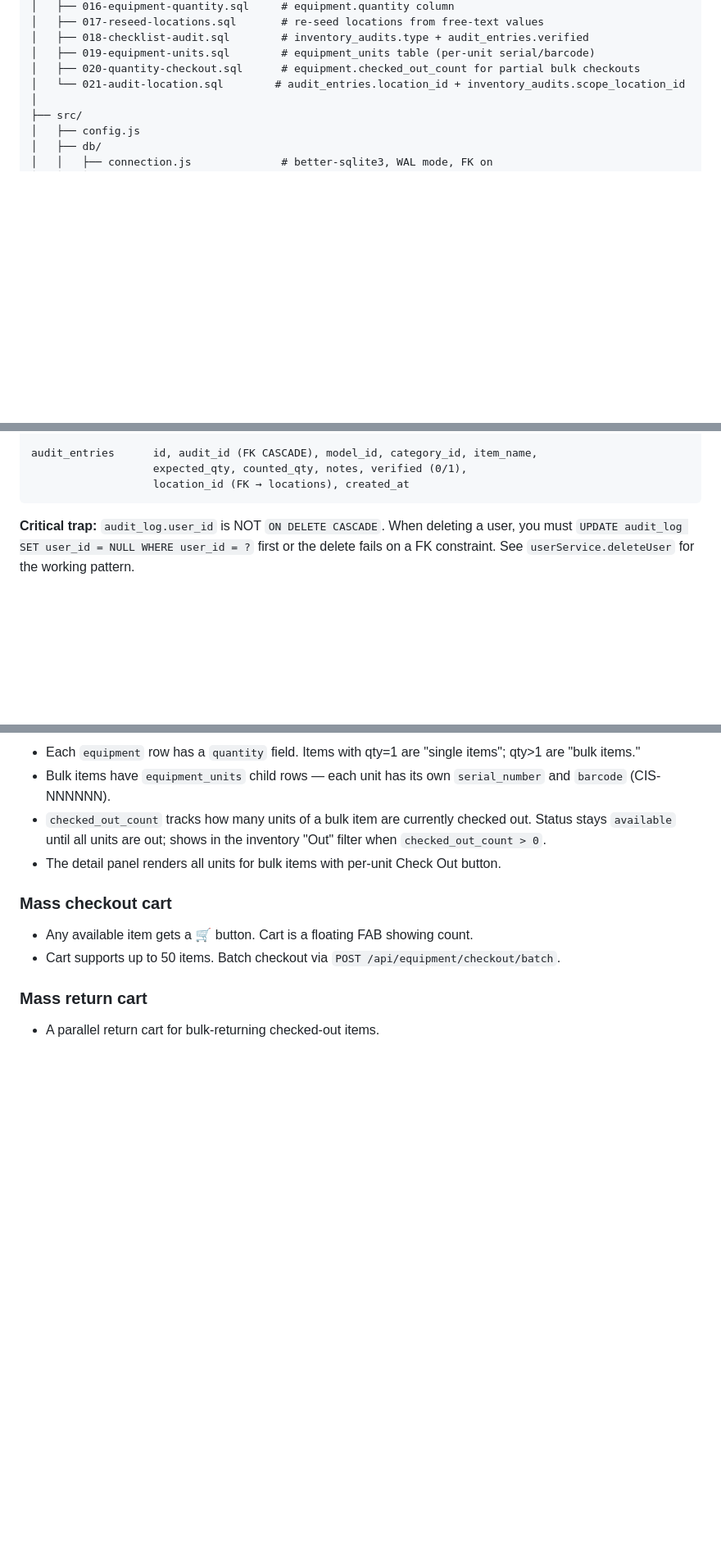
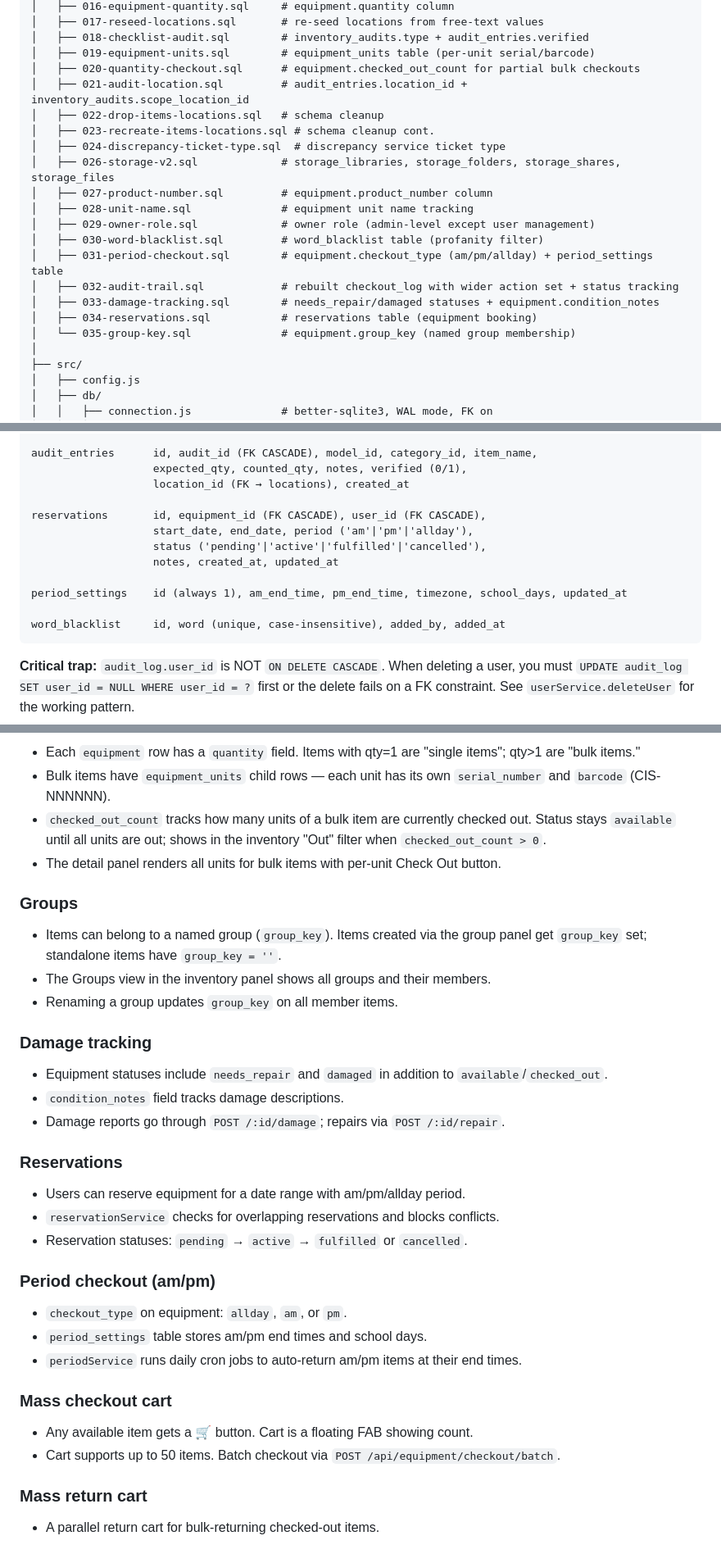
Before and after one commit to gdhughey/CISTracker, a Markdown page: CLAUDE.md, 3 parts joined by grey strips. Shown at 82% size. GitHub-like rendering; blank space fills up the shorter version.

````diff
--- a/CLAUDE.md
+++ b/CLAUDE.md
@@ -85,7 +85,20 @@ Frontend is **vanilla JS, no framework, no build step**. `public/js/app.js` is a
 │   ├── 018-checklist-audit.sql        # inventory_audits.type + audit_entries.verified
 │   ├── 019-equipment-units.sql        # equipment_units table (per-unit serial/barcode)
 │   ├── 020-quantity-checkout.sql      # equipment.checked_out_count for partial bulk checkouts
-│   └── 021-audit-location.sql        # audit_entries.location_id + inventory_audits.scope_location_id
+│   ├── 021-audit-location.sql         # audit_entries.location_id + inventory_audits.scope_location_id
+│   ├── 022-drop-items-locations.sql   # schema cleanup
+│   ├── 023-recreate-items-locations.sql # schema cleanup cont.
+│   ├── 024-discrepancy-ticket-type.sql  # discrepancy service ticket type
+│   ├── 026-storage-v2.sql             # storage_libraries, storage_folders, storage_shares, storage_files
+│   ├── 027-product-number.sql         # equipment.product_number column
+│   ├── 028-unit-name.sql              # equipment unit name tracking
+│   ├── 029-owner-role.sql             # owner role (admin-level except user management)
+│   ├── 030-word-blacklist.sql         # word_blacklist table (profanity filter)
+│   ├── 031-period-checkout.sql        # equipment.checkout_type (am/pm/allday) + period_settings table
+│   ├── 032-audit-trail.sql            # rebuilt checkout_log with wider action set + status tracking
+│   ├── 033-damage-tracking.sql        # needs_repair/damaged statuses + equipment.condition_notes
+│   ├── 034-reservations.sql           # reservations table (equipment booking)
+│   └── 035-group-key.sql              # equipment.group_key (named group membership)
 │
 ├── src/
 │   ├── config.js
@@ -172,6 +193,15 @@ inventory_audits   id, created_by (FK → users), notes, type ('manual'|'checkli
 audit_entries      id, audit_id (FK CASCADE), model_id, category_id, item_name,
                    expected_qty, counted_qty, notes, verified (0/1),
                    location_id (FK → locations), created_at
+
+reservations       id, equipment_id (FK CASCADE), user_id (FK CASCADE),
+                   start_date, end_date, period ('am'|'pm'|'allday'),
+                   status ('pending'|'active'|'fulfilled'|'cancelled'),
+                   notes, created_at, updated_at
+
+period_settings    id (always 1), am_end_time, pm_end_time, timezone, school_days, updated_at
+
+word_blacklist     id, word (unique, case-insensitive), added_by, added_at
 ```
 
 **Critical trap:** `audit_log.user_id` is NOT `ON DELETE CASCADE`. When deleting a user, you must `UPDATE audit_log SET user_id = NULL WHERE user_id = ?` first or the delete fails on a FK constraint. See `userService.deleteUser` for the working pattern.
@@ -208,6 +249,26 @@ audit_entries      id, audit_id (FK CASCADE), model_id, category_id, item_name,
 - `checked_out_count` tracks how many units of a bulk item are currently checked out. Status stays `available` until all units are out; shows in the inventory "Out" filter when `checked_out_count > 0`.
 - The detail panel renders all units for bulk items with per-unit Check Out button.
 
+### Groups
+- Items can belong to a named group (`group_key`). Items created via the group panel get `group_key` set; standalone items have `group_key = ''`.
+- The Groups view in the inventory panel shows all groups and their members.
+- Renaming a group updates `group_key` on all member items.
+
+### Damage tracking
+- Equipment statuses include `needs_repair` and `damaged` in addition to `available`/`checked_out`.
+- `condition_notes` field tracks damage descriptions.
+- Damage reports go through `POST /:id/damage`; repairs via `POST /:id/repair`.
+
+### Reservations
+- Users can reserve equipment for a date range with am/pm/allday period.
+- `reservationService` checks for overlapping reservations and blocks conflicts.
+- Reservation statuses: `pending` → `active` → `fulfilled` or `cancelled`.
+
+### Period checkout (am/pm)
+- `checkout_type` on equipment: `allday`, `am`, or `pm`.
+- `period_settings` table stores am/pm end times and school days.
+- `periodService` runs daily cron jobs to auto-return am/pm items at their end times.
+
 ### Mass checkout cart
 - Any available item gets a 🛒 button. Cart is a floating FAB showing count.
 - Cart supports up to 50 items. Batch checkout via `POST /api/equipment/checkout/batch`.
````
Also changed, not shown: other parts of CLAUDE.md (+65 -25 lines).
